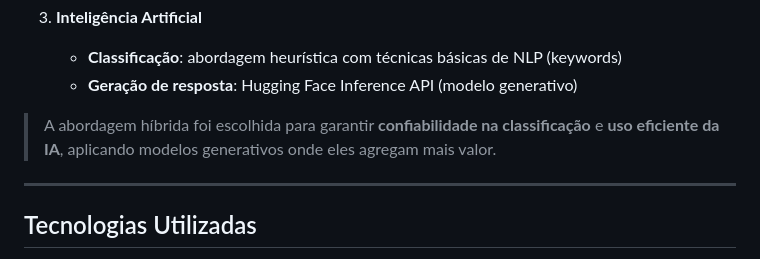
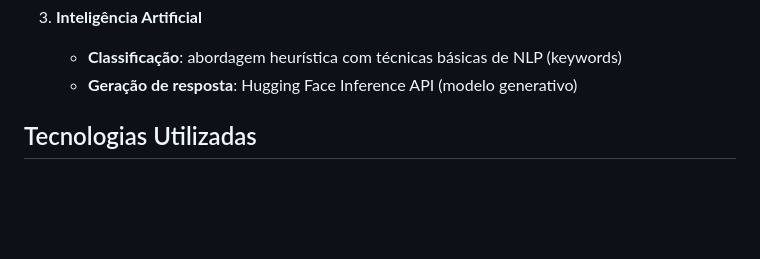
Before and after one commit to joboueke/email-ai-classifier, a Markdown page: README.md, the part around one of its changes. Rendered like a GitHub page; blank space fills up the shorter version.

Commit message:
Remove hybrid approach explanation from README
Removed a sentence about the hybrid approach for reliability and efficiency in AI usage.

```diff
--- a/README.md
+++ b/README.md
@@ -42,9 +42,6 @@ A aplicação segue uma arquitetura simples e eficiente:
    * **Classificação**: abordagem heurística com técnicas básicas de NLP (keywords)
    * **Geração de resposta**: Hugging Face Inference API (modelo generativo)
 
-> A abordagem híbrida foi escolhida para garantir **confiabilidade na classificação** e **uso eficiente da IA**, aplicando modelos generativos onde eles agregam mais valor.
-
----
 
 ## Tecnologias Utilizadas
 
```
Also changed, not shown: other parts of README.md (+2 -2 lines).
